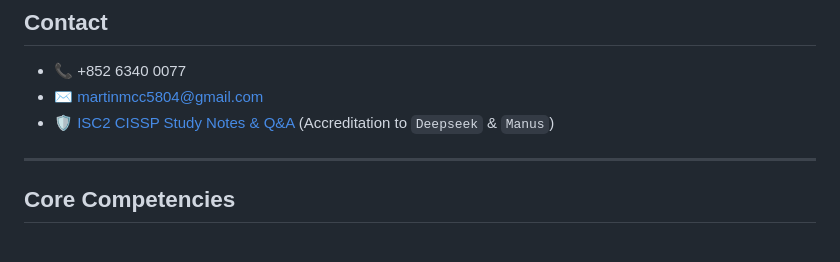
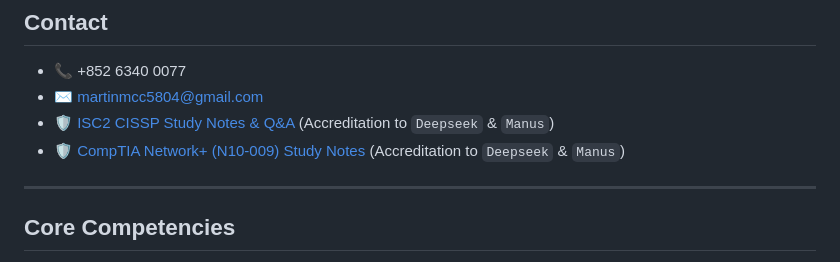
Before and after one commit to Mcc-Mak/cv, a Markdown page: CV (Analyst Programmer).md, the part around the change. GitHub-like rendering.

```diff
--- a/CV (Analyst Programmer).md
+++ b/CV (Analyst Programmer).md
@@ -9,6 +9,7 @@
 - 📞 +852 6340 0077
 - ✉️ [martinmcc5804@gmail.com](mailto:martinmcc5804@gmail.com)
 - 🛡️ [ISC2 CISSP Study Notes & Q&A](https://cisspmastery-s7psrqmw.manus.space/) (Accreditation to `Deepseek` & `Manus`)
+- 🛡️ [CompTIA Network+ (N10-009) Study Notes](https://comptianotes-qhf3shst.manus.space/) (Accreditation to `Deepseek` & `Manus`)
 
 ---
 
```
